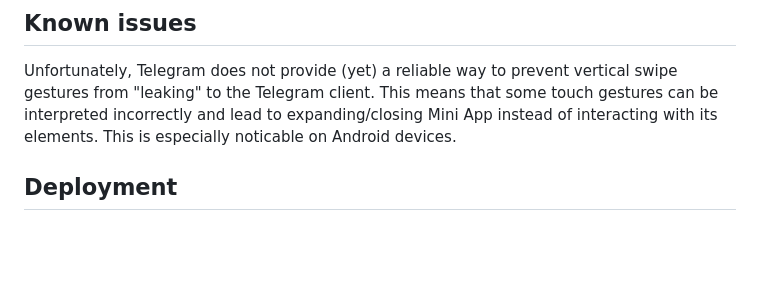
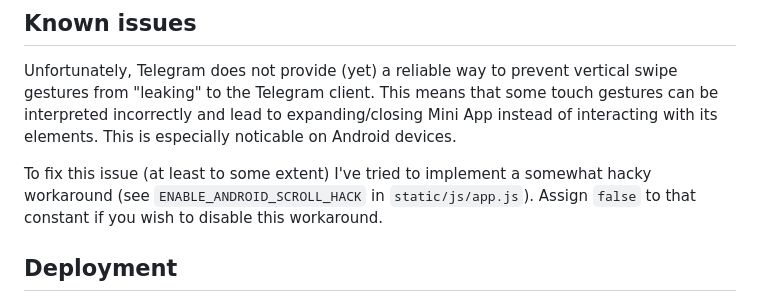
Before and after one commit to hip-hyena/PaintBot, a Markdown page: README.md, the part around the change. Rendered like a GitHub page; blank space fills up the shorter version.

Commit message:
added android workaround info

```diff
--- a/README.md
+++ b/README.md
@@ -17,6 +17,8 @@ To create a collaborative board, select the "**New board**" option after typing
 ## Known issues
 
 Unfortunately, Telegram does not provide (yet) a reliable way to prevent vertical swipe gestures from "leaking" to the Telegram client. This means that some touch gestures can be interpreted incorrectly and lead to expanding/closing Mini App instead of interacting with its elements. This is especially noticable on Android devices.
+
+To fix this issue (at least to some extent) I've tried to implement a somewhat hacky workaround (see `ENABLE_ANDROID_SCROLL_HACK` in `static/js/app.js`). Assign `false` to that constant if you wish to disable this workaround.
 
 ## Deployment
 
```
